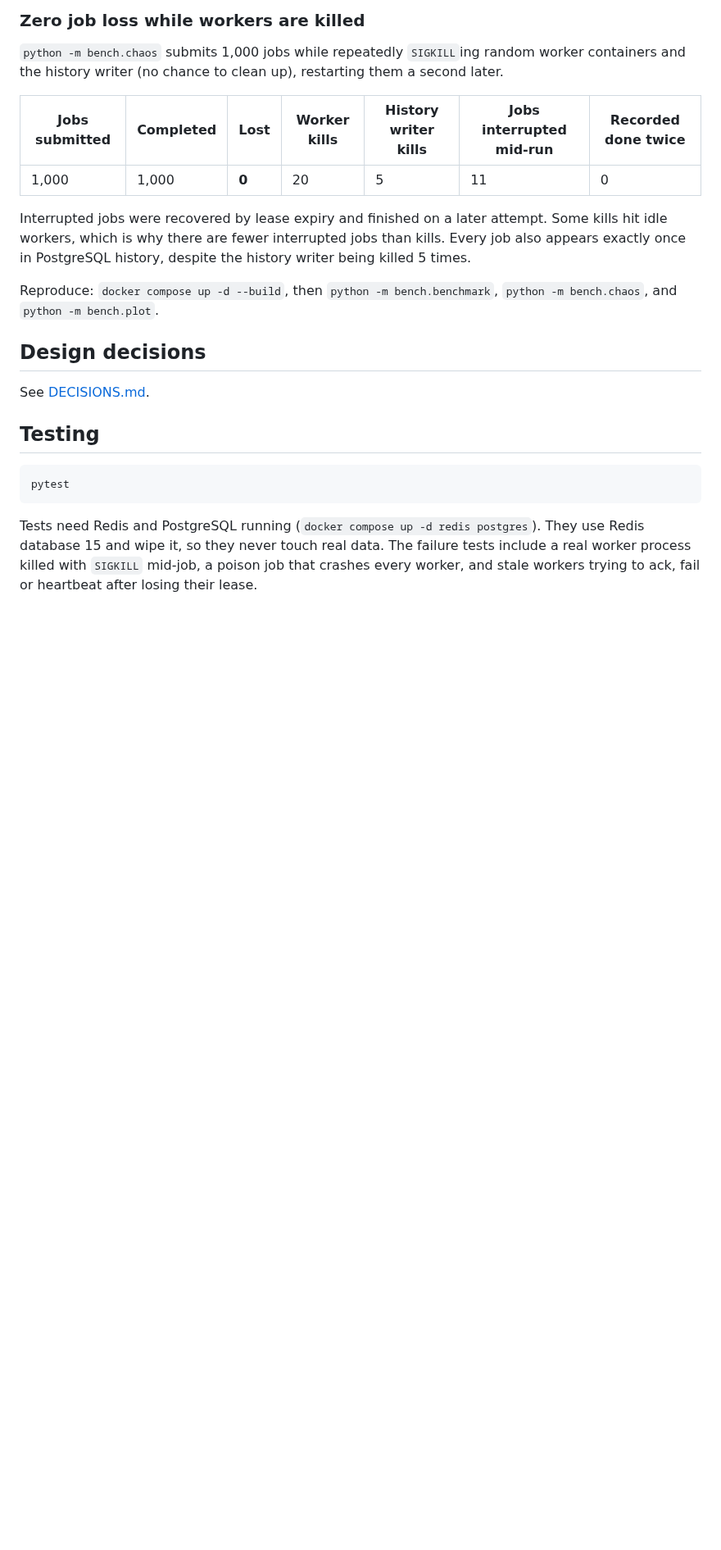
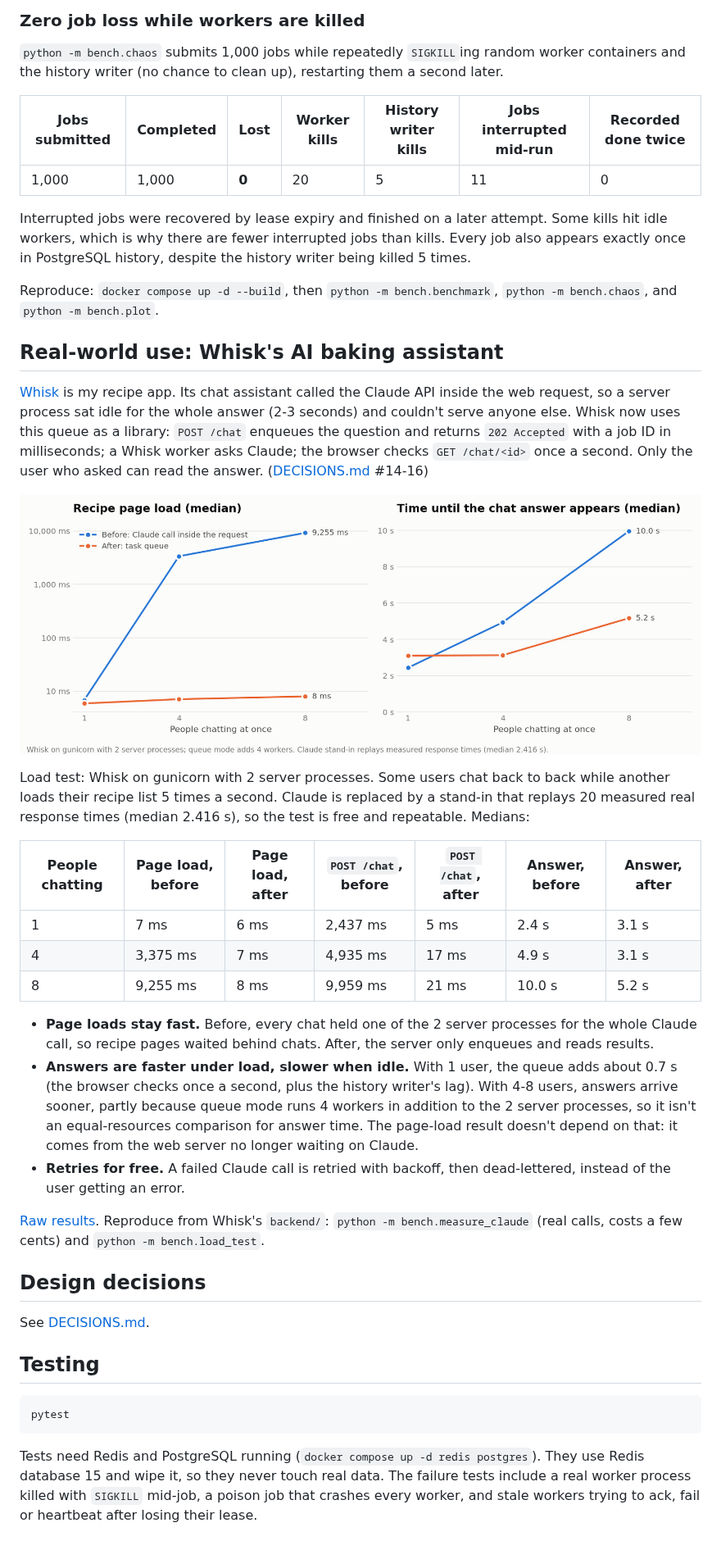
Before and after one commit to calliec-1223/task-queue, a Markdown page: README.md, the part around one of its changes. Shown at 82% size. Rendered like a GitHub page; pictures changed too: docs/whisk-before-after.png (added); blank space fills up the shorter version.

```diff
--- a/README.md
+++ b/README.md
@@ -151,6 +151,26 @@ Interrupted jobs were recovered by lease expiry and finished on a later attempt.
 
 Reproduce: `docker compose up -d --build`, then `python -m bench.benchmark`, `python -m bench.chaos`, and `python -m bench.plot`.
 
+## Real-world use: Whisk's AI baking assistant
+
+[Whisk](https://github.com/calliec-1223/whisk) is my recipe app. Its chat assistant called the Claude API inside the web request, so a server process sat idle for the whole answer (2-3 seconds) and couldn't serve anyone else. Whisk now uses this queue as a library: `POST /chat` enqueues the question and returns `202 Accepted` with a job ID in milliseconds; a Whisk worker asks Claude; the browser checks `GET /chat/<id>` once a second. Only the user who asked can read the answer. ([DECISIONS.md](DECISIONS.md) #14-16)
+
+![Whisk before and after](docs/whisk-before-after.png)
+
+Load test: Whisk on gunicorn with 2 server processes. Some users chat back to back while another loads their recipe list 5 times a second. Claude is replaced by a stand-in that replays 20 measured real response times (median 2.416 s), so the test is free and repeatable. Medians:
+
+| People chatting | Page load, before | Page load, after | `POST /chat`, before | `POST /chat`, after | Answer, before | Answer, after |
+|---|---|---|---|---|---|---|
+| 1 | 7 ms | 6 ms | 2,437 ms | 5 ms | 2.4 s | 3.1 s |
+| 4 | 3,375 ms | 7 ms | 4,935 ms | 17 ms | 4.9 s | 3.1 s |
+| 8 | 9,255 ms | 8 ms | 9,959 ms | 21 ms | 10.0 s | 5.2 s |
+
+- **Page loads stay fast.** Before, every chat held one of the 2 server processes for the whole Claude call, so recipe pages waited behind chats. After, the server only enqueues and reads results.
+- **Answers are faster under load, slower when idle.** With 1 user, the queue adds about 0.7 s (the browser checks once a second, plus the history writer's lag). With 4-8 users, answers arrive sooner, partly because queue mode runs 4 workers in addition to the 2 server processes, so it isn't an equal-resources comparison for answer time. The page-load result doesn't depend on that: it comes from the web server no longer waiting on Claude.
+- **Retries for free.** A failed Claude call is retried with backoff, then dead-lettered, instead of the user getting an error.
+
+[Raw results](bench/results/). Reproduce from Whisk's `backend/`: `python -m bench.measure_claude` (real calls, costs a few cents) and `python -m bench.load_test`.
+
 ## Design decisions
 
 See [DECISIONS.md](DECISIONS.md).
```
Also changed, not shown: other parts of README.md (+1 -1 lines), 3 other files.
